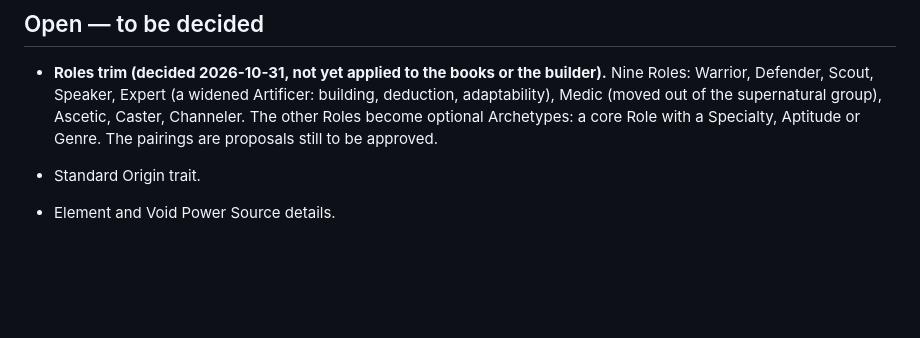
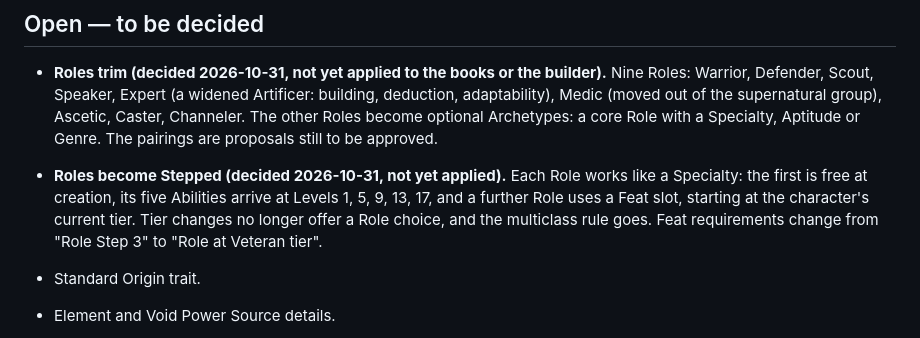
Before and after one commit to jongold64/juggs, a Markdown page: docs/DECISIONS.md, the part around the change. Rendered like a GitHub page; blank space fills up the shorter version.

Commit message:
Record the decision to make Roles Stepped
Co-Authored-By: Claude Opus 5.5 <noreply@anthropic.com>

```diff
--- a/docs/DECISIONS.md
+++ b/docs/DECISIONS.md
@@ -246,6 +246,10 @@ design, with Pilot and Tactics station rolls moved to Operate and Analyze.
   Scout, Speaker, Expert (a widened Artificer: building, deduction, adaptability), Medic (moved out of the supernatural
   group), Ascetic, Caster, Channeler. The other Roles become optional Archetypes: a core Role with a Specialty, Aptitude
   or Genre. The pairings are proposals still to be approved.
+- **Roles become Stepped (decided 2026-10-31, not yet applied).** Each Role works like a Specialty: the first is free at
+  creation, its five Abilities arrive at Levels 1, 5, 9, 13, 17, and a further Role uses a Feat slot, starting at the
+  character's current tier. Tier changes no longer offer a Role choice, and the multiclass rule goes. Feat requirements
+  change from "Role Step 3" to "Role at Veteran tier".
 
 - Standard Origin trait.
 - Element and Void Power Source details.
```
